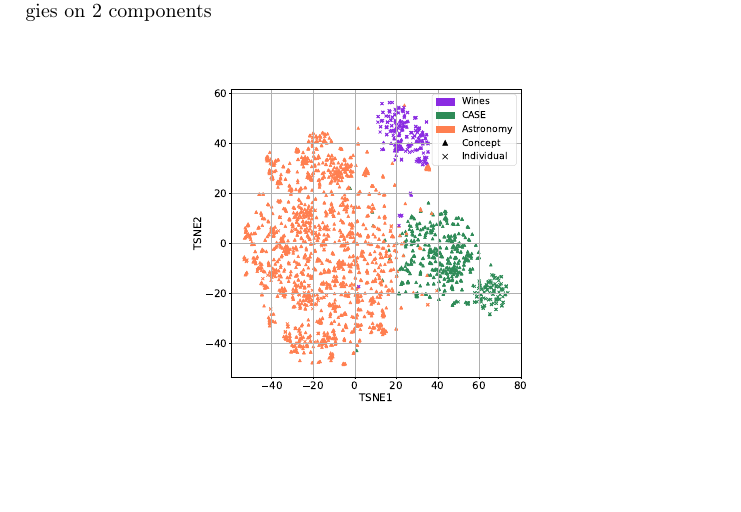
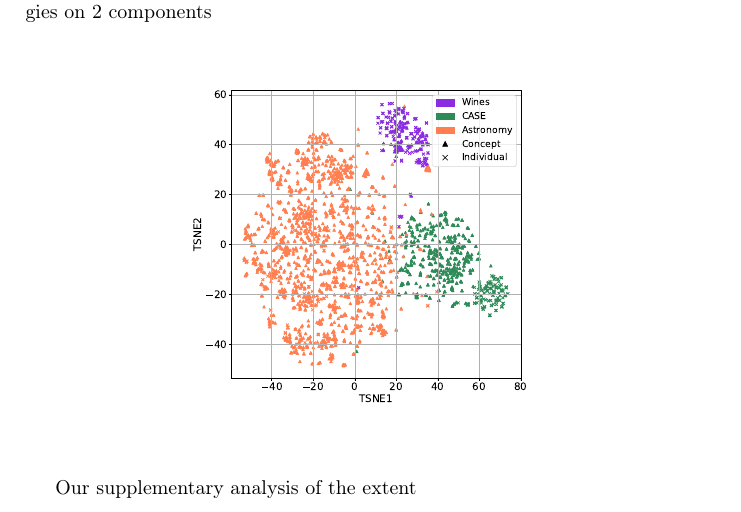
Before and after one commit to upalbhattacharya/eswc-2026-submission, a LaTeX thesis (main.tex): part of page 17 of 29, cut so that both start at the same text, the shorter picture padded with empty space. Compiled offline with pdfLaTeX.

Commit message:
main.tex

```diff
--- a/main.tex
+++ b/main.tex
@@ -1094,6 +1094,8 @@ other two ontologies.
   \includegraphics[scale=0.26]{assets/all_entity_semantic_similarity.pdf}
 \end{figure}
 
+Our supplementary analysis of the extent
+
 We measure the lexical similarity between individual and concept labels to
 assess whether LLMs can resort to lexical matching to perform ontology
 population.  We compute the Levenshtein distance
```
